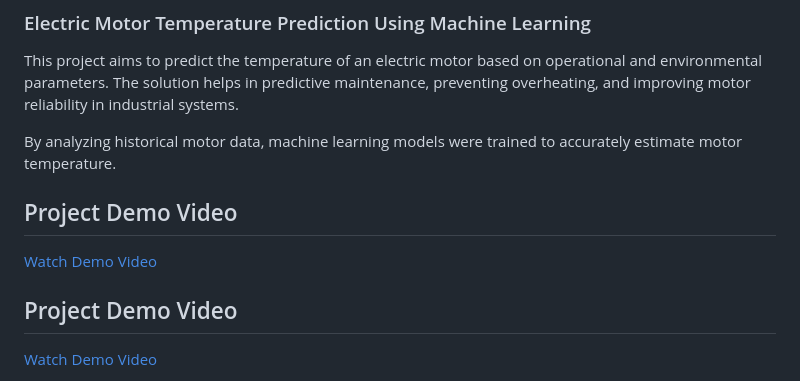
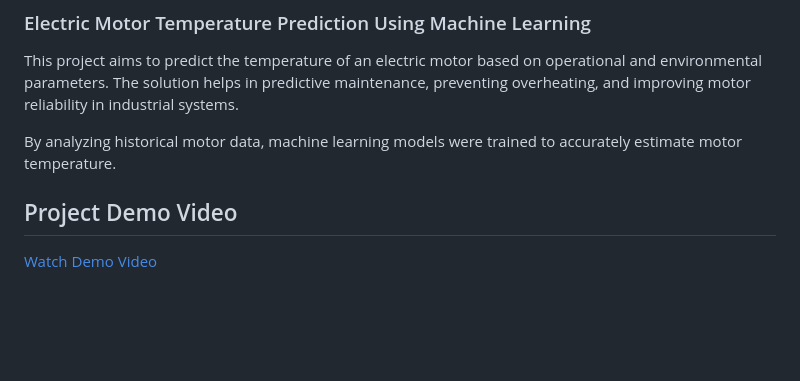
Before and after one commit to yeswanthganesh/Electric-Motor-Temperature-Prediction, a Markdown page: README.md, the part around the change. Rendered like a GitHub page; blank space fills up the shorter version.

```diff
--- a/README.md
+++ b/README.md
@@ -3,11 +3,6 @@
 This project aims to predict the temperature of an electric motor based on operational and environmental parameters. The solution helps in predictive maintenance, preventing overheating, and improving motor reliability in industrial systems.
 
 By analyzing historical motor data, machine learning models were trained to accurately estimate motor temperature.
-
-
- ##  Project Demo Video
-
-[Watch Demo Video](projectvideo.mp4)
 
 ## Project Demo Video
 
```
